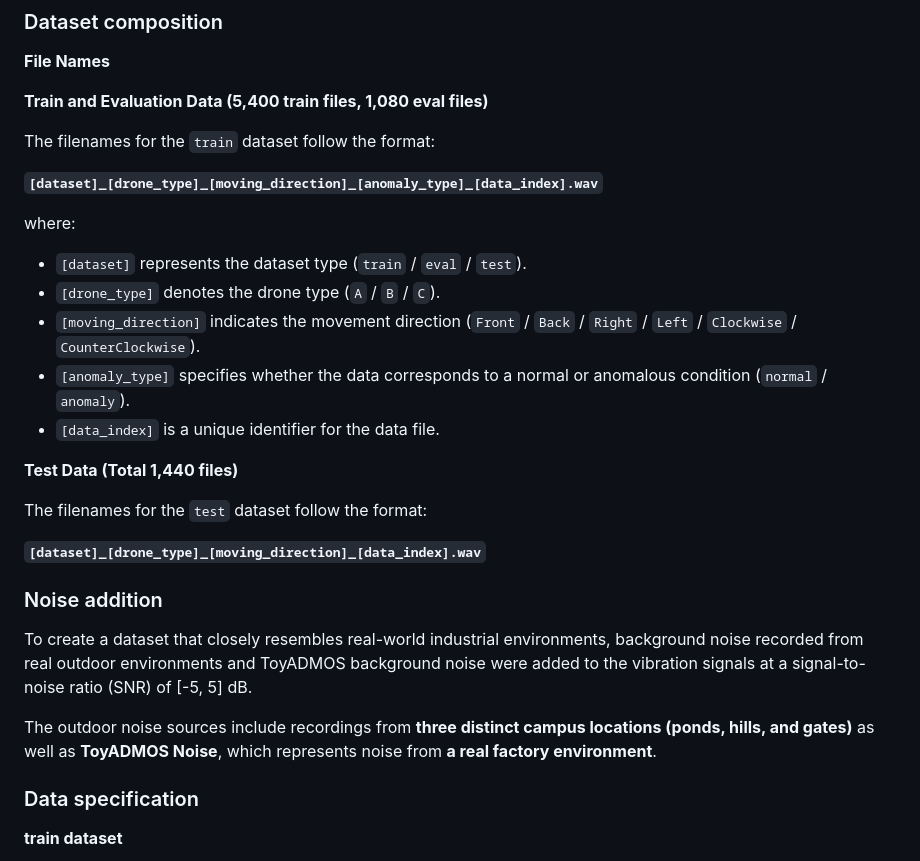
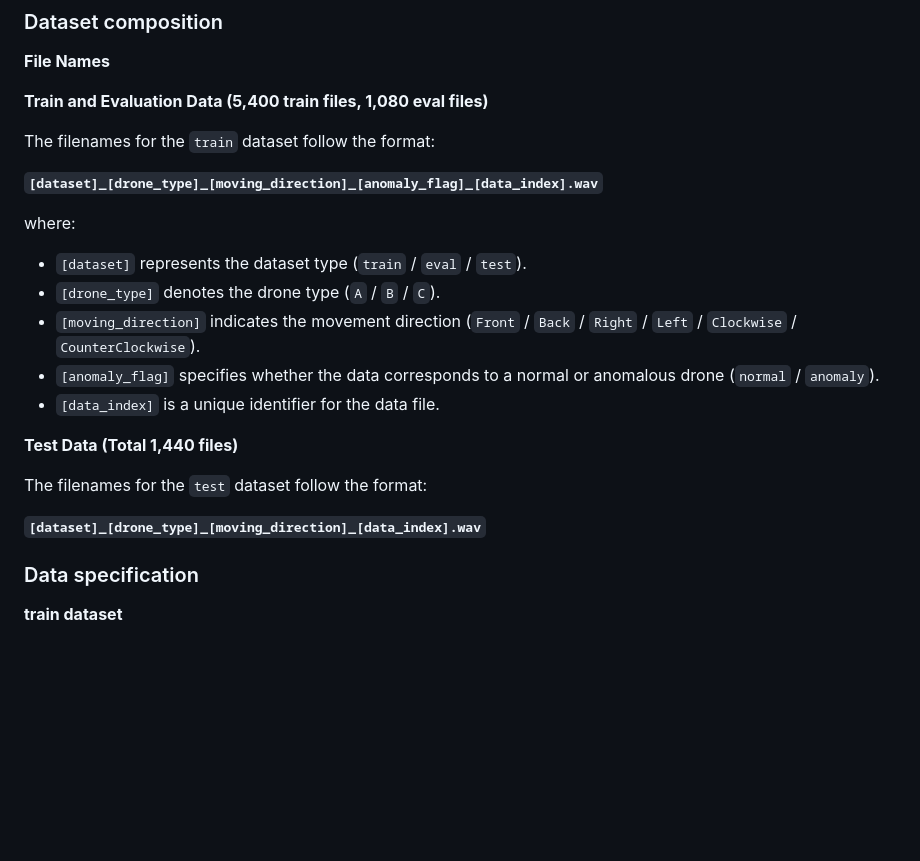
Before and after one commit to ttoran/ICSV31-AI-Challenge, a Markdown page: README.md, the part around the change printed below. Rendered like a GitHub page; blank space fills up the shorter version.

```diff
--- a/README.md
+++ b/README.md
@@ -89,14 +87,14 @@ Data is provided in three categories: `train` and `eval` for development, and `t
 
 The filenames for the `train` dataset follow the format:
 
-**`[dataset]_[drone_type]_[moving_direction]_[anomaly_type]_[data_index].wav`**
+**`[dataset]_[drone_type]_[moving_direction]_[anomaly_flag]_[data_index].wav`**
 
 where:
 
 - `[dataset]` represents the dataset type (`train` / `eval` / `test`).
 - `[drone_type]` denotes the drone type (`A` / `B` / `C`).
 - `[moving_direction]` indicates the movement direction (`Front` / `Back` / `Right` / `Left` / `Clockwise` / `CounterClockwise`).
-- `[anomaly_type]` specifies whether the data corresponds to a normal or anomalous condition (`normal` / `anomaly`).
+- `[anomaly_flag]` specifies whether the data corresponds to a normal or anomalous drone (`normal` / `anomaly`).
 - `[data_index]` is a unique identifier for the data file.
 
 
@@ -107,12 +105,6 @@ The filenames for the `test` dataset follow the format:
 
 **`[dataset]_[drone_type]_[moving_direction]_[data_index].wav`**
 
-
-### Noise addition
-
-To create a dataset that closely resembles real-world industrial environments, background noise recorded from real outdoor environments and ToyADMOS background noise were added to the vibration signals at a signal-to-noise ratio (SNR) of [-5, 5] dB.
-
-The outdoor noise sources include recordings from **three distinct campus locations (ponds, hills, and gates)** as well as **ToyADMOS Noise**, which represents noise from **a real factory environment**.
 
 
 ### Data specification
```
Also changed, not shown: other parts of README.md (+13 -15 lines).
